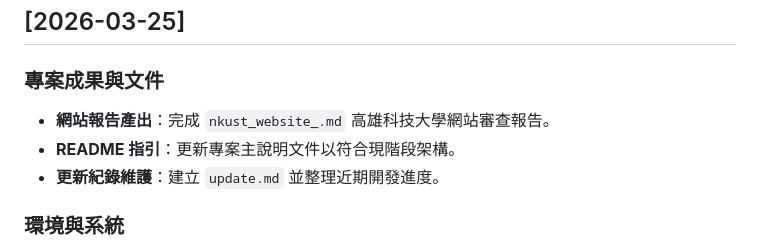
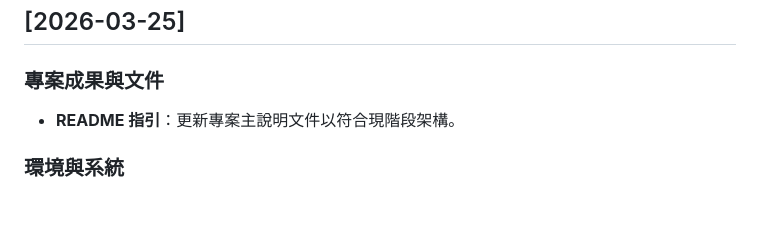
Before and after one commit to Baiming0722/Nexus_AI_Assistant, a Markdown page: update.md, the part around the change. Rendered like a GitHub page; blank space fills up the shorter version.

```diff
--- a/update.md
+++ b/update.md
@@ -28,9 +28,7 @@
 
 ### 專案成果與文件
 
-- **網站報告產出**：完成 `nkust_website_.md` 高雄科技大學網站審查報告。
 - **README 指引**：更新專案主說明文件以符合現階段架構。
-- **更新紀錄維護**：建立 `update.md` 並整理近期開發進度。
 
 ### 環境與系統
 
```
